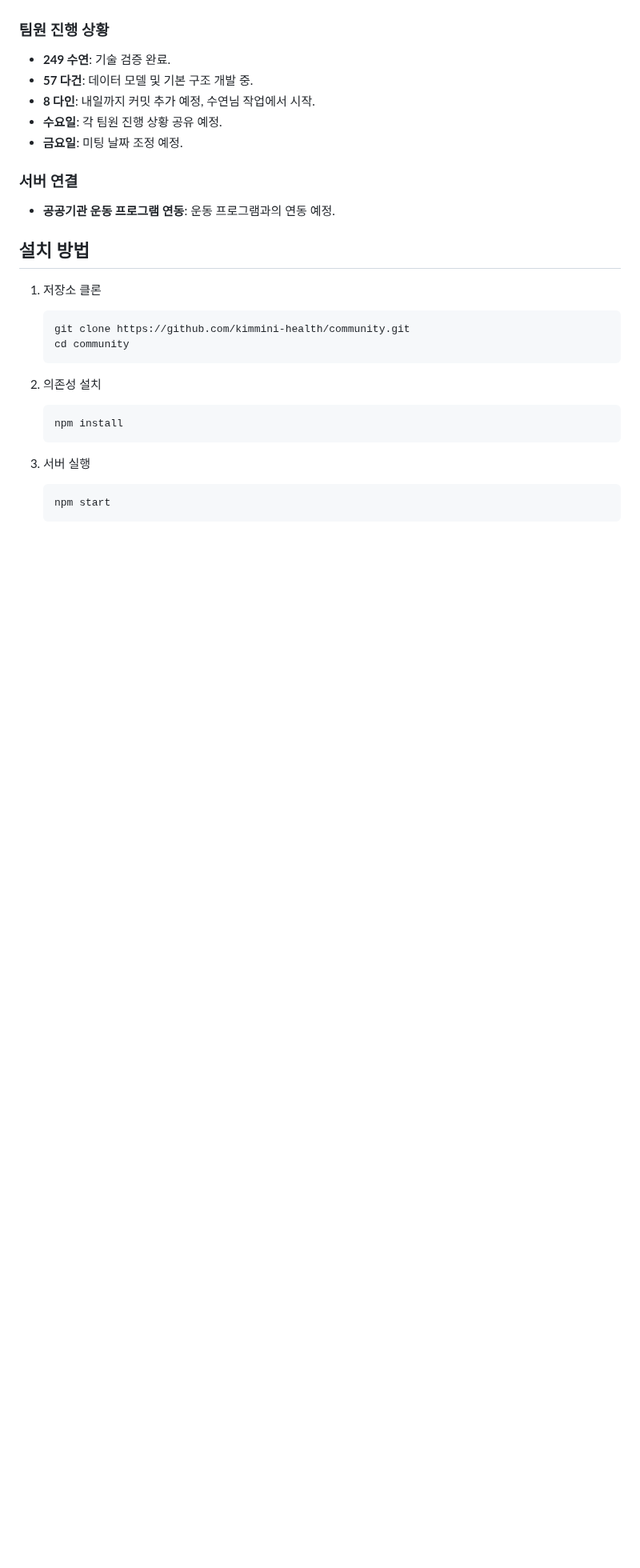
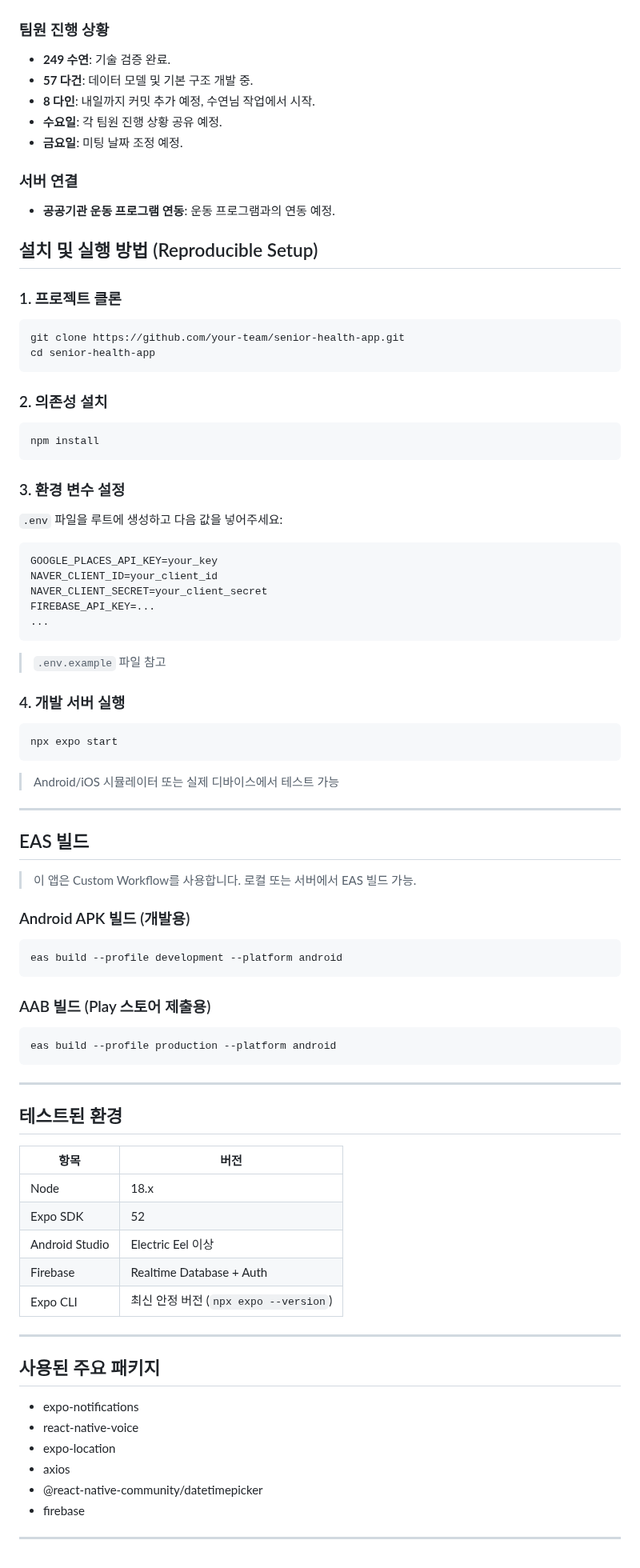
Before and after one commit to zion0117/my-project, a Markdown page: README.md, the part around the change. Shown at 80% size. Rendered like a GitHub page; blank space fills up the shorter version.

Commit message:
script 더 자세하게

````diff
--- a/README.md
+++ b/README.md
@@ -103,20 +103,81 @@ demo 영상 : https://drive.google.com/file/d/1-VenCzWuL7itRpZof914zgl9UlQ43Xv-/
 ### 서버 연결
 - **공공기관 운동 프로그램 연동**: 운동 프로그램과의 연동 예정.
 
-## 설치 방법
+## 설치 및 실행 방법 (Reproducible Setup)
 
-1. 저장소 클론
-    ```bash
-    git clone https://github.com/kimmini-health/community.git
-    cd community
-    ```
+### 1. 프로젝트 클론
 
-2. 의존성 설치
-    ```bash
-    npm install
-    ```
+```bash
+git clone https://github.com/your-team/senior-health-app.git
+cd senior-health-app
+```
 
-3. 서버 실행
-    ```bash
-    npm start
-    ```
+### 2. 의존성 설치
+
+```bash
+npm install
+```
+
+### 3. 환경 변수 설정
+
+`.env` 파일을 루트에 생성하고 다음 값을 넣어주세요:
+
+```env
+GOOGLE_PLACES_API_KEY=your_key
+NAVER_CLIENT_ID=your_client_id
+NAVER_CLIENT_SECRET=your_client_secret
+FIREBASE_API_KEY=...
+...
+```
+
+> `.env.example` 파일 참고
+
+### 4. 개발 서버 실행
+
+```bash
+npx expo start
+```
+
+> Android/iOS 시뮬레이터 또는 실제 디바이스에서 테스트 가능
+
+---
+
+##  EAS 빌드
+
+> 이 앱은 Custom Workflow를 사용합니다. 로컬 또는 서버에서 EAS 빌드 가능.
+
+### Android APK 빌드 (개발용)
+
+```bash
+eas build --profile development --platform android
+```
+
+### AAB 빌드 (Play 스토어 제출용)
+
+```bash
+eas build --profile production --platform android
+```
+
+---
+##  테스트된 환경
+
+| 항목 | 버전 |
+|------|------|
+| Node | 18.x |
+| Expo SDK | 52 |
+| Android Studio | Electric Eel 이상 |
+| Firebase | Realtime Database + Auth |
+| Expo CLI | 최신 안정 버전 (`npx expo --version`) |
+
+---
+
+##  사용된 주요 패키지
+
+- expo-notifications
+- react-native-voice
+- expo-location
+- axios
+- @react-native-community/datetimepicker
+- firebase
+
+---
````
